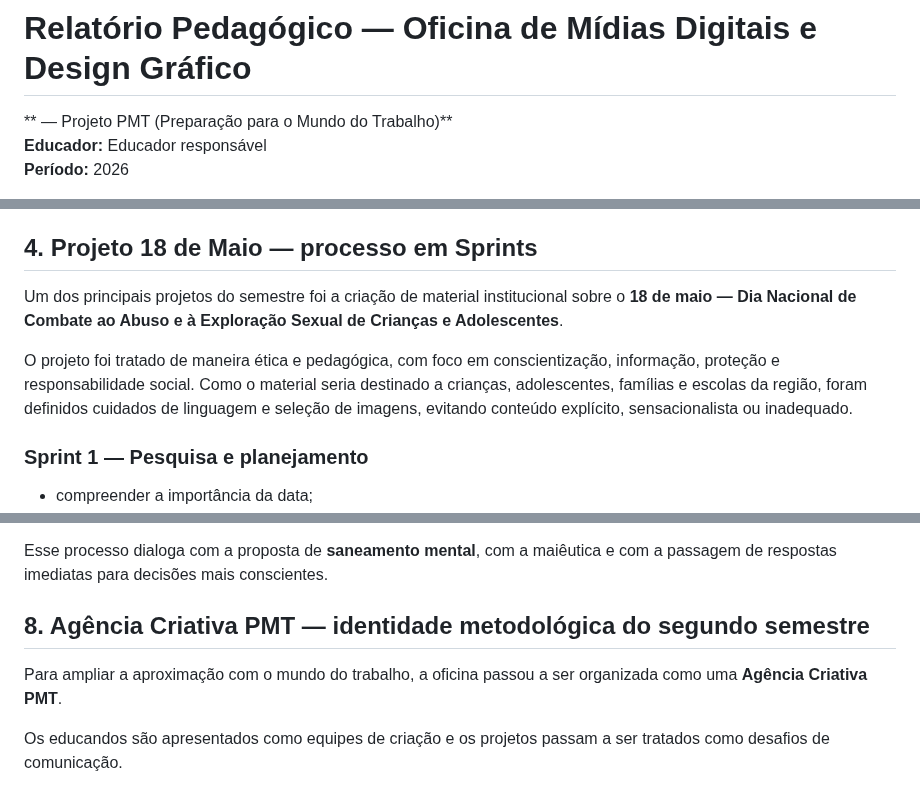
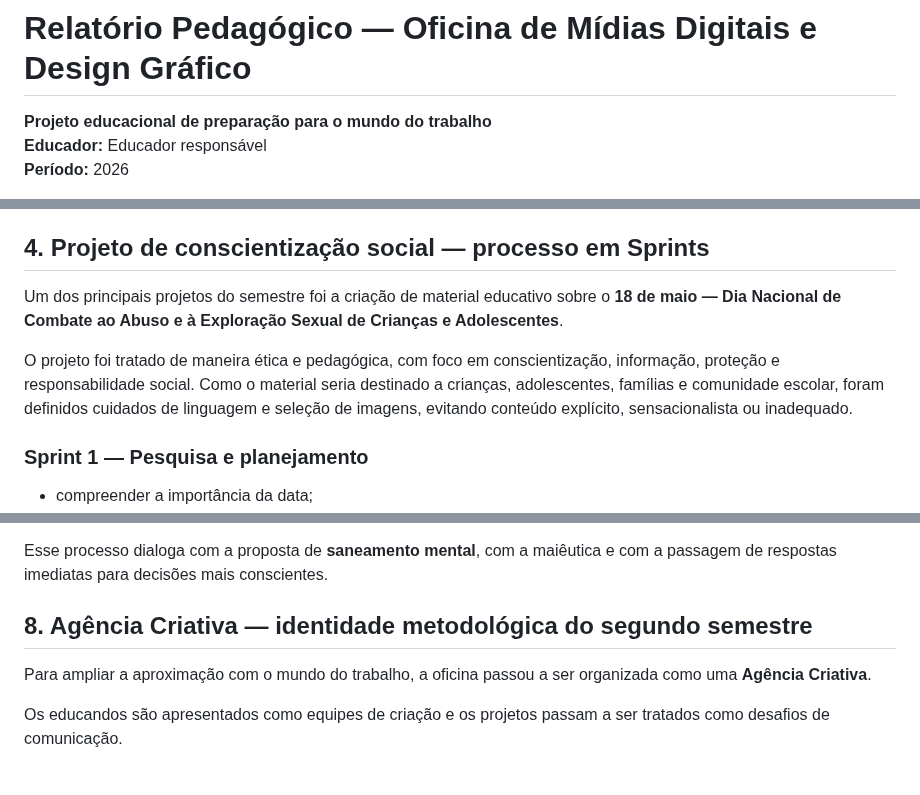
Before and after one commit to sayjinblackbelt/26_Design_Grafico, a Markdown page: docs/relatorio-pedagogico-semestral-2026.md, 3 parts joined by grey strips. GitHub-like rendering.

Commit message:
Generalize institutional references in public pedagogical report

```diff
--- a/docs/relatorio-pedagogico-semestral-2026.md
+++ b/docs/relatorio-pedagogico-semestral-2026.md
@@ -1,6 +1,6 @@
 # Relatório Pedagógico — Oficina de Mídias Digitais e Design Gráfico
 
-** — Projeto PMT (Preparação para o Mundo do Trabalho)**
+**Projeto educacional de preparação para o mundo do trabalho**
 **Educador:** Educador responsável
 **Período:** 2026
 
@@ -67,11 +67,11 @@ Na perspectiva heulosófica adotada pelo planejamento, as atividades procuram es
 - teoria das cores e paletas;
 - organização da informação.
 
-## 4. Projeto 18 de Maio — processo em Sprints
+## 4. Projeto de conscientização social — processo em Sprints
 
-Um dos principais projetos do semestre foi a criação de material institucional sobre o **18 de maio — Dia Nacional de Combate ao Abuso e à Exploração Sexual de Crianças e Adolescentes**.
+Um dos principais projetos do semestre foi a criação de material educativo sobre o **18 de maio — Dia Nacional de Combate ao Abuso e à Exploração Sexual de Crianças e Adolescentes**.
 
-O projeto foi tratado de maneira ética e pedagógica, com foco em conscientização, informação, proteção e responsabilidade social. Como o material seria destinado a crianças, adolescentes, famílias e escolas da região, foram definidos cuidados de linguagem e seleção de imagens, evitando conteúdo explícito, sensacionalista ou inadequado.
+O projeto foi tratado de maneira ética e pedagógica, com foco em conscientização, informação, proteção e responsabilidade social. Como o material seria destinado a crianças, adolescentes, famílias e comunidade escolar, foram definidos cuidados de linguagem e seleção de imagens, evitando conteúdo explícito, sensacionalista ou inadequado.
 
 ### Sprint 1 — Pesquisa e planejamento
 
@@ -155,9 +155,9 @@ O princípio utilizado foi provocar o educando a observar uma situação, reflet
 
 Esse processo dialoga com a proposta de **saneamento mental**, com a maiêutica e com a passagem de respostas imediatas para decisões mais conscientes.
 
-## 8. Agência Criativa PMT — identidade metodológica do segundo semestre
+## 8. Agência Criativa — identidade metodológica do segundo semestre
 
-Para ampliar a aproximação com o mundo do trabalho, a oficina passou a ser organizada como uma **Agência Criativa PMT**.
+Para ampliar a aproximação com o mundo do trabalho, a oficina passou a ser organizada como uma **Agência Criativa**.
 
 Os educandos são apresentados como equipes de criação e os projetos passam a ser tratados como desafios de comunicação.
 
```
Also changed, not shown: other parts of docs/relatorio-pedagogico-semestral-2026.md (+1 -1 lines).
